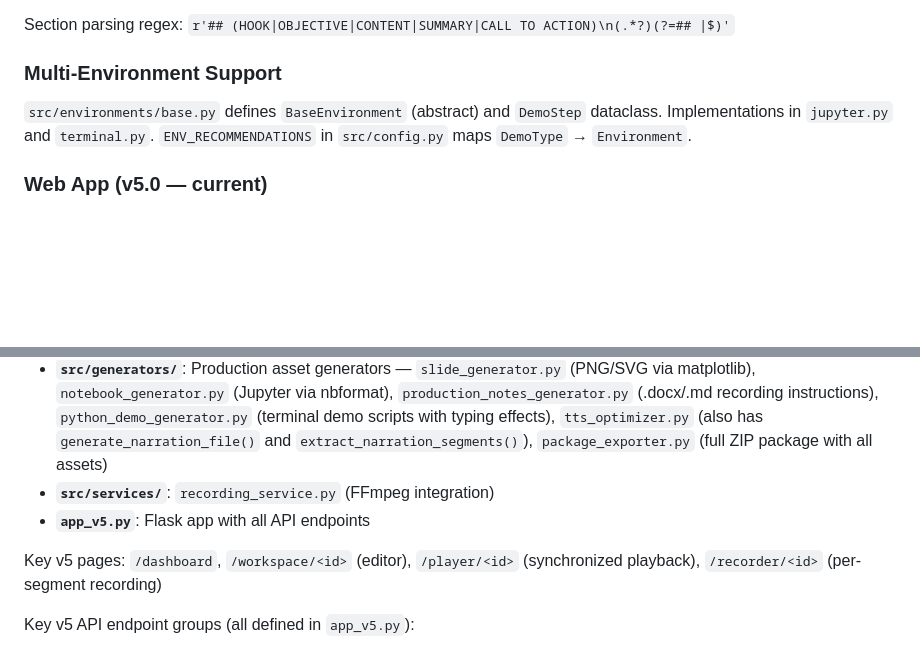
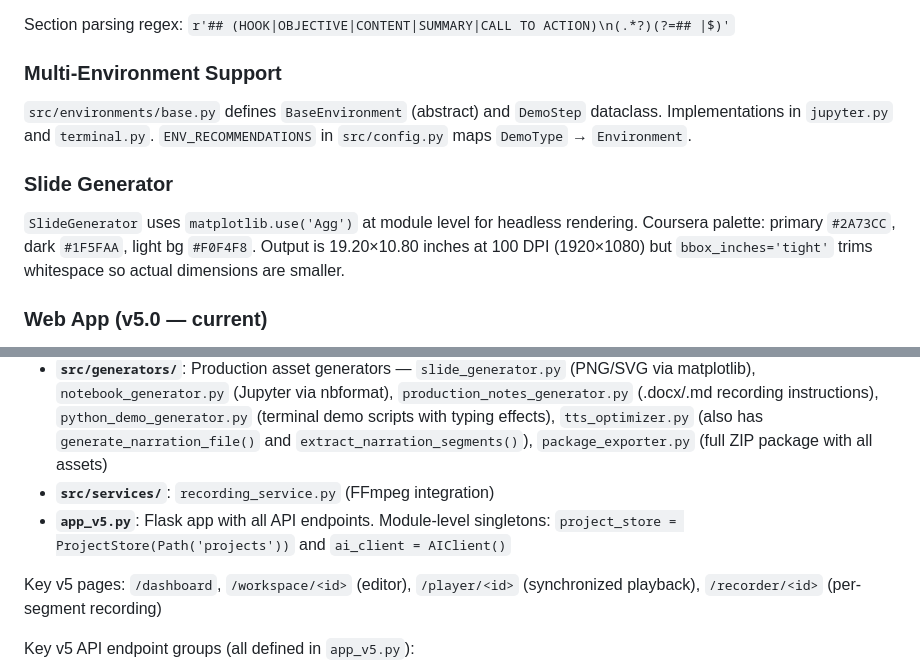
Before and after one commit to gtrajkovski/ScreencastHelper, a Markdown page: CLAUDE.md, 2 parts joined by grey strips. Drawn GitHub-style; blank space fills up the shorter version.

```diff
--- a/CLAUDE.md
+++ b/CLAUDE.md
@@ -67,6 +67,10 @@ Section parsing regex: `r'## (HOOK|OBJECTIVE|CONTENT|SUMMARY|CALL TO ACTION)\n(.
 
 `src/environments/base.py` defines `BaseEnvironment` (abstract) and `DemoStep` dataclass. Implementations in `jupyter.py` and `terminal.py`. `ENV_RECOMMENDATIONS` in `src/config.py` maps `DemoType` → `Environment`.
 
+### Slide Generator
+
+`SlideGenerator` uses `matplotlib.use('Agg')` at module level for headless rendering. Coursera palette: primary `#2A73CC`, dark `#1F5FAA`, light bg `#F0F4F8`. Output is 19.20×10.80 inches at 100 DPI (1920×1080) but `bbox_inches='tight'` trims whitespace so actual dimensions are smaller.
+
 ### Web App (v5.0 — current)
 
 **v5.0** (`app_v5.py`): Unified app consolidating v2 (TUI+data), v3 (Web+TTS), and v4 (Web+Recording). Uses canonical `Project`/`Segment` dataclasses in `src/core/models.py` with `ProjectStore` for disk persistence. Templates in `templates_v5/`, static in `static_v5/`.
@@ -76,7 +80,7 @@ Key v5 modules:
 - **`src/parsers/`**: `script_importer.py` (ImportedScript dataclass, .docx/.md import, WWHAA section parsing, code block extraction, IVQ parsing)
 - **`src/generators/`**: Production asset generators — `slide_generator.py` (PNG/SVG via matplotlib), `notebook_generator.py` (Jupyter via nbformat), `production_notes_generator.py` (.docx/.md recording instructions), `python_demo_generator.py` (terminal demo scripts with typing effects), `tts_optimizer.py` (also has `generate_narration_file()` and `extract_narration_segments()`), `package_exporter.py` (full ZIP package with all assets)
 - **`src/services/`**: `recording_service.py` (FFmpeg integration)
-- **`app_v5.py`**: Flask app with all API endpoints
+- **`app_v5.py`**: Flask app with all API endpoints. Module-level singletons: `project_store = ProjectStore(Path('projects'))` and `ai_client = AIClient()`
 
 Key v5 pages: `/dashboard`, `/workspace/<id>` (editor), `/player/<id>` (synchronized playback), `/recorder/<id>` (per-segment recording)
 
```
Also changed, not shown: other parts of CLAUDE.md (+17 -15 lines).
